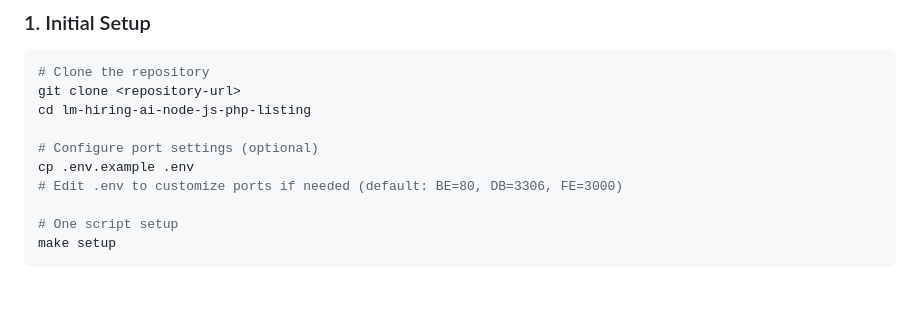
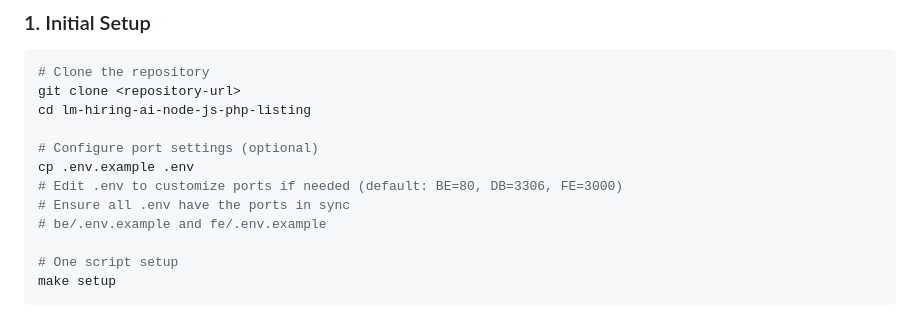
Before and after one commit to AutoScout24/lm-hiring-ai-node-js-php-listing, a Markdown page: README.md, the part around the change. Rendered like a GitHub page; blank space fills up the shorter version.

Commit message:
update doc about .env

```diff
--- a/README.md
+++ b/README.md
@@ -128,6 +128,8 @@ cd lm-hiring-ai-node-js-php-listing
 # Configure port settings (optional)
 cp .env.example .env
 # Edit .env to customize ports if needed (default: BE=80, DB=3306, FE=3000)
+# Ensure all .env have the ports in sync
+# be/.env.example and fe/.env.example
 
 # One script setup
 make setup
```
